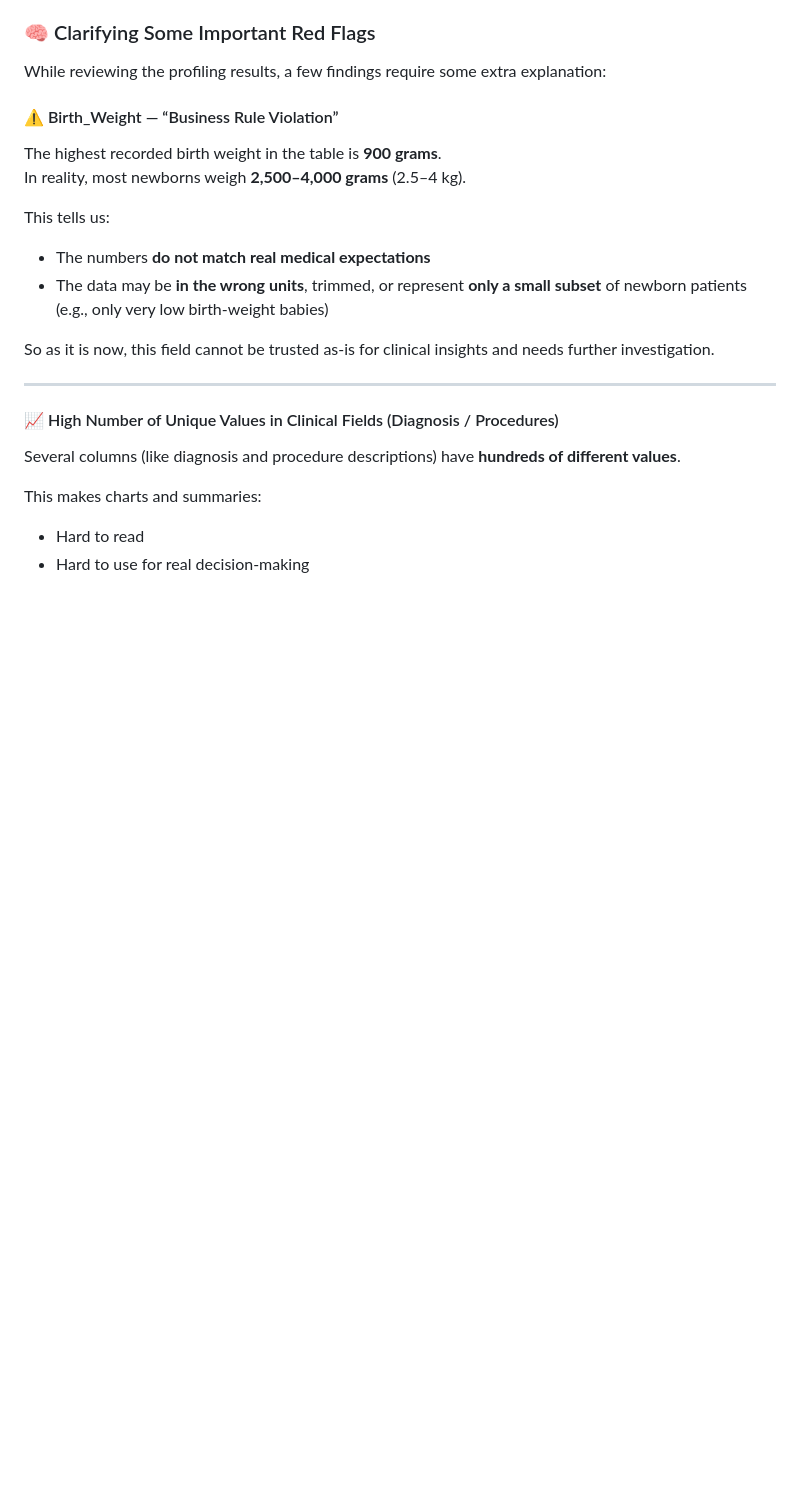
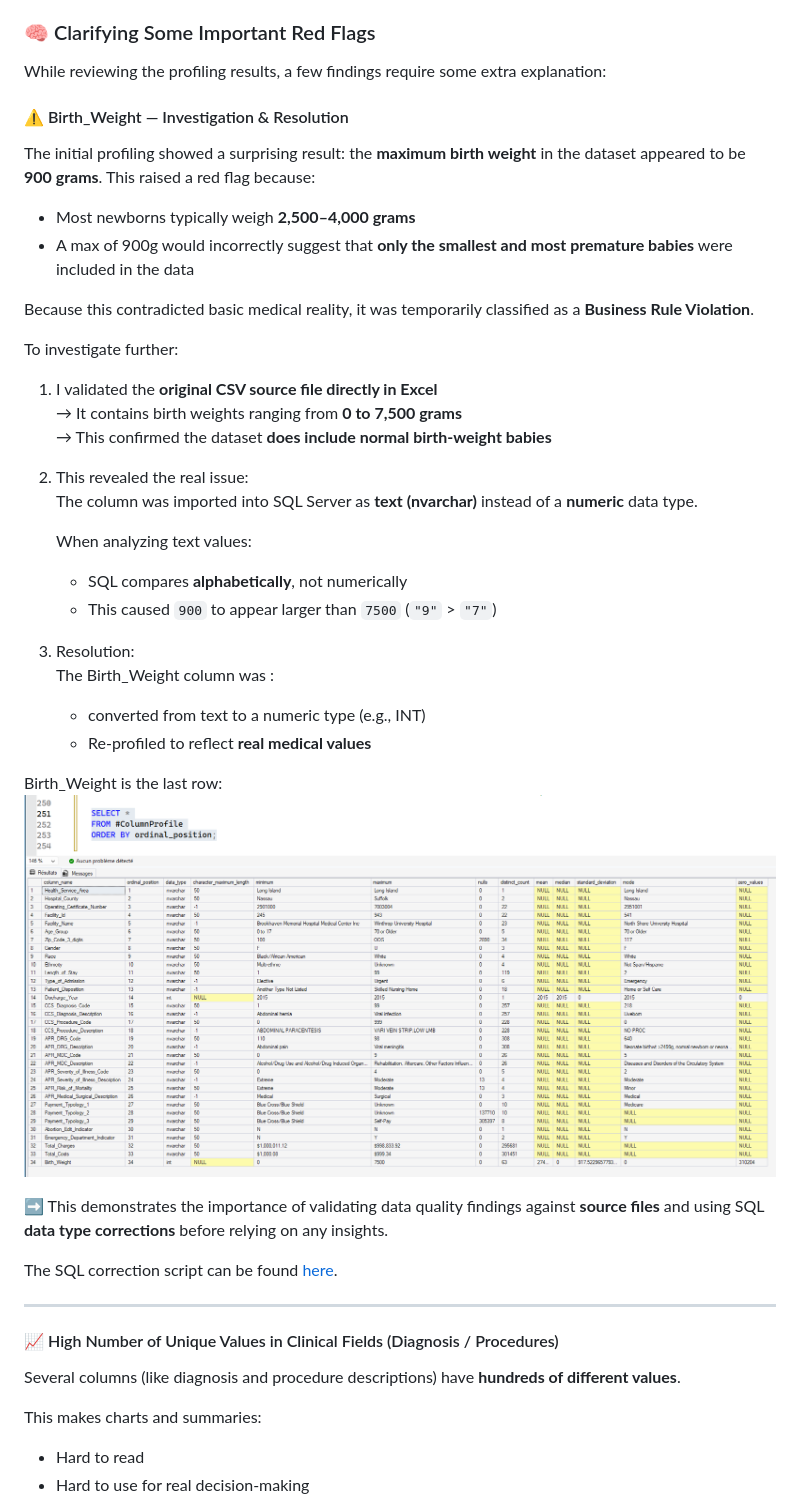
Before and after one commit to jendives2000/LongIsland_NY_Hospitals_SQL_Excel_PowerBI_Analysis, a Markdown page: Step_01_Profiling/01_Data_Profiling_&Quality_Assessments.md, the part around the change. GitHub-like rendering; pictures changed too: Step_01_Profiling/image.png (added); blank space fills up the shorter version.

Commit message:
Investigated birth_weight data & Solved it

```diff
--- a/Step_01_Profiling/01_Data_Profiling_&Quality_Assessments.md
+++ b/Step_01_Profiling/01_Data_Profiling_&Quality_Assessments.md
@@ -48,15 +48,40 @@ Output stored into: `#ColumnProfile`
 
 While reviewing the profiling results, a few findings require some extra explanation:
 
-#### ⚠️ Birth_Weight — “Business Rule Violation”
-The highest recorded birth weight in the table is **900 grams**.
-In reality, most newborns weigh **2,500–4,000 grams** (2.5–4 kg).
+#### ⚠️ Birth_Weight — Investigation & Resolution
 
-This tells us:
-- The numbers **do not match real medical expectations**
-- The data may be **in the wrong units**, trimmed, or represent **only a small subset** of newborn patients (e.g., only very low birth-weight babies)
+The initial profiling showed a surprising result: the **maximum birth weight** in the dataset appeared to be **900 grams**. This raised a red flag because:
 
-So as it is now, this field cannot be trusted as-is for clinical insights and needs further investigation.
+- Most newborns typically weigh **2,500–4,000 grams**
+- A max of 900g would incorrectly suggest that **only the smallest and most premature babies** were included in the data
+
+Because this contradicted basic medical reality, it was temporarily classified as a **Business Rule Violation**.
+
+To investigate further:
+
+1. I validated the **original CSV source file directly in Excel**
+   → It contains birth weights ranging from **0 to 7,500 grams**
+   → This confirmed the dataset **does include normal birth-weight babies**
+
+2. This revealed the real issue:
+   The column was imported into SQL Server as **text (nvarchar)** instead of a **numeric** data type.
+
+   When analyzing text values:
+   - SQL compares **alphabetically**, not numerically
+   - This caused `900` to appear larger than `7500` (`"9"` > `"7"`)
+
+3. Resolution:
+   The Birth_Weight column was :
+   - converted from text to a numeric type (e.g., INT)
+   - Re-profiled to reflect **real medical values**
+
+Birth_Weight is the last row:
+![Reprofiling after converting Birth_Weight](image.png)
+
+➡️ This demonstrates the importance of validating data quality findings against **source files** and using SQL **data type corrections** before relying on any insights.
+
+The SQL correction script can be found [here](./01_SQL/BirthWeight_correction.sql).
+
 
 ---
 
```
Also changed, not shown: 1 other file.
